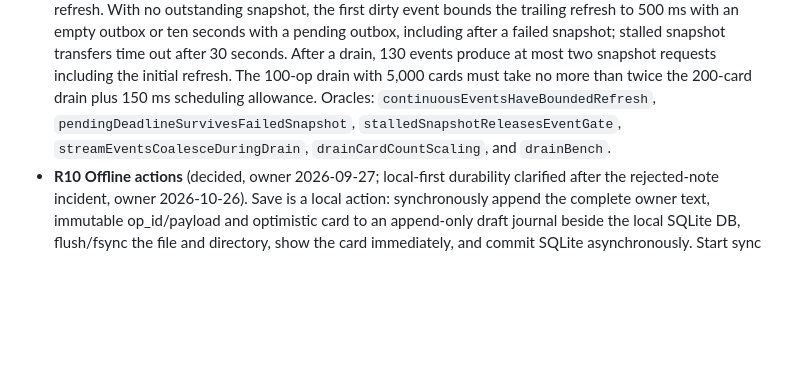
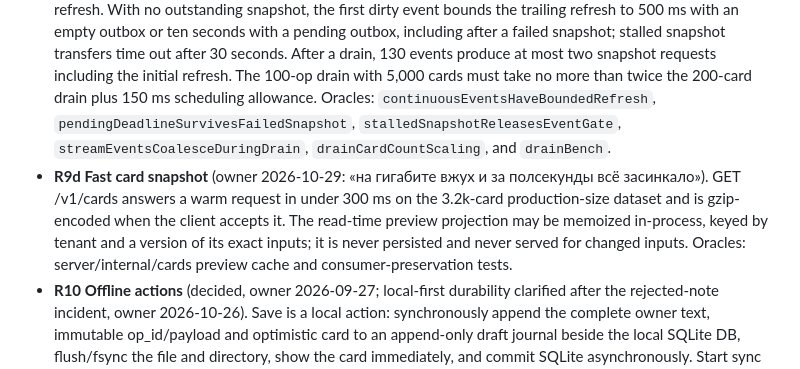
Before and after one commit to Komzpa/litterbox, a Markdown page: REQUIREMENTS.md, the part around the change. Drawn GitHub-style; blank space fills up the shorter version.

Commit message:
Document fast card snapshot requirement

```diff
--- a/REQUIREMENTS.md
+++ b/REQUIREMENTS.md
@@ -126,6 +126,7 @@ Each requirement is **decided** or **open** and names its source.
 - **R9a Mail bodies load from SQLite on demand** (decided, owner 2026-10-29 after the phone crashed at ~1.9 GB: «приложение падает/огромное»). R9's full local copy lives in SQLite, not in RAM. The client keeps only the set of cached body ids (for "all bodies cached" counters and offline eligibility) and reads body HTML and earlier-message arrays from SQLite when a card is opened or rendered, through an LRU bounded to `CardStore::kBodyLruBytes` (24 MiB UTF-16, always keeping the newest body). Opening a profile loads zero body bytes. Offline reading, sync-completion semantics, `openCachedFile` and a response that omits `messages` keep behaving as in R9. Oracle: `tst_cardstore` `mailBodiesLoadFromSqliteOnDemandWithBoundedResidentBytes` (80 MiB of bodies on disk, resident bytes 0 after open and never above the cap while every body is read twice) plus the existing R9 body tests; measured on the restored real dataset (3,235 cards, ~0.9 GB bodies) the desktop client's RSS after full body sync is under 300 MB.
 - **R9b Mail bodies prefetch wide on fast links** (decided, owner 2026-10-29 «на гигабите вжух и за полсекунды всё засинкало а не дрочило туда сюда»). Body prefetch pipelines like the outbox drain: up to `CardStore::kBodyWindow` (24) fetches plus unflushed writes in flight, never two at a time; fetched bodies are written to SQLite in batched transactions (flush at 16 bodies or 25 ms), not one write per body, and body prefetch never waits on a body write (only a reader opening an uncached-in-memory body reads SQLite). The server's per-device bucket (burst 5,000, 500/s) never limits a real sync, so the client does not pace itself; only an actual 429 parks the body queue. Oracle: `tst_cardstore` `bodyPrefetchPipelinesWideBatchesWritesAndPacesToTokenBudget` (400 bodies: max in flight above 8 and at most 24, fewer than a quarter as many transactions as bodies, all 400 are fetched without pacing) and the updated `bodyPrefetchBoundsOutstandingAndAdvancesOnPersistence`; measured full body sync wall time on the restored real dataset over loopback is recorded in the receipt.
 - **R9c Drain refresh scaling** (owner 2026-10-29: «на гигабите вжух и за полсекунды всё засинкало а не дрочило туда сюда»). Extends R9b's “pipelines like the outbox drain”: card-event bursts must not issue one full snapshot per event. Event-driven refresh waits for outstanding snapshots and coalesces to a trailing refresh. With no outstanding snapshot, the first dirty event bounds the trailing refresh to 500 ms with an empty outbox or ten seconds with a pending outbox, including after a failed snapshot; stalled snapshot transfers time out after 30 seconds. After a drain, 130 events produce at most two snapshot requests including the initial refresh. The 100-op drain with 5,000 cards must take no more than twice the 200-card drain plus 150 ms scheduling allowance. Oracles: `continuousEventsHaveBoundedRefresh`, `pendingDeadlineSurvivesFailedSnapshot`, `stalledSnapshotReleasesEventGate`, `streamEventsCoalesceDuringDrain`, `drainCardCountScaling`, and `drainBench`.
+- **R9d Fast card snapshot** (owner 2026-10-29: «на гигабите вжух и за полсекунды всё засинкало»). GET /v1/cards answers a warm request in under 300 ms on the 3.2k-card production-size dataset and is gzip-encoded when the client accepts it. The read-time preview projection may be memoized in-process, keyed by tenant and a version of its exact inputs; it is never persisted and never served for changed inputs. Oracles: server/internal/cards preview cache and consumer-preservation tests.
 - **R10 Offline actions** (decided, owner 2026-09-27; local-first durability
   clarified after the rejected-note incident, owner 2026-10-26). Save is a local
   action: synchronously append the complete owner text, immutable op_id/payload
```
